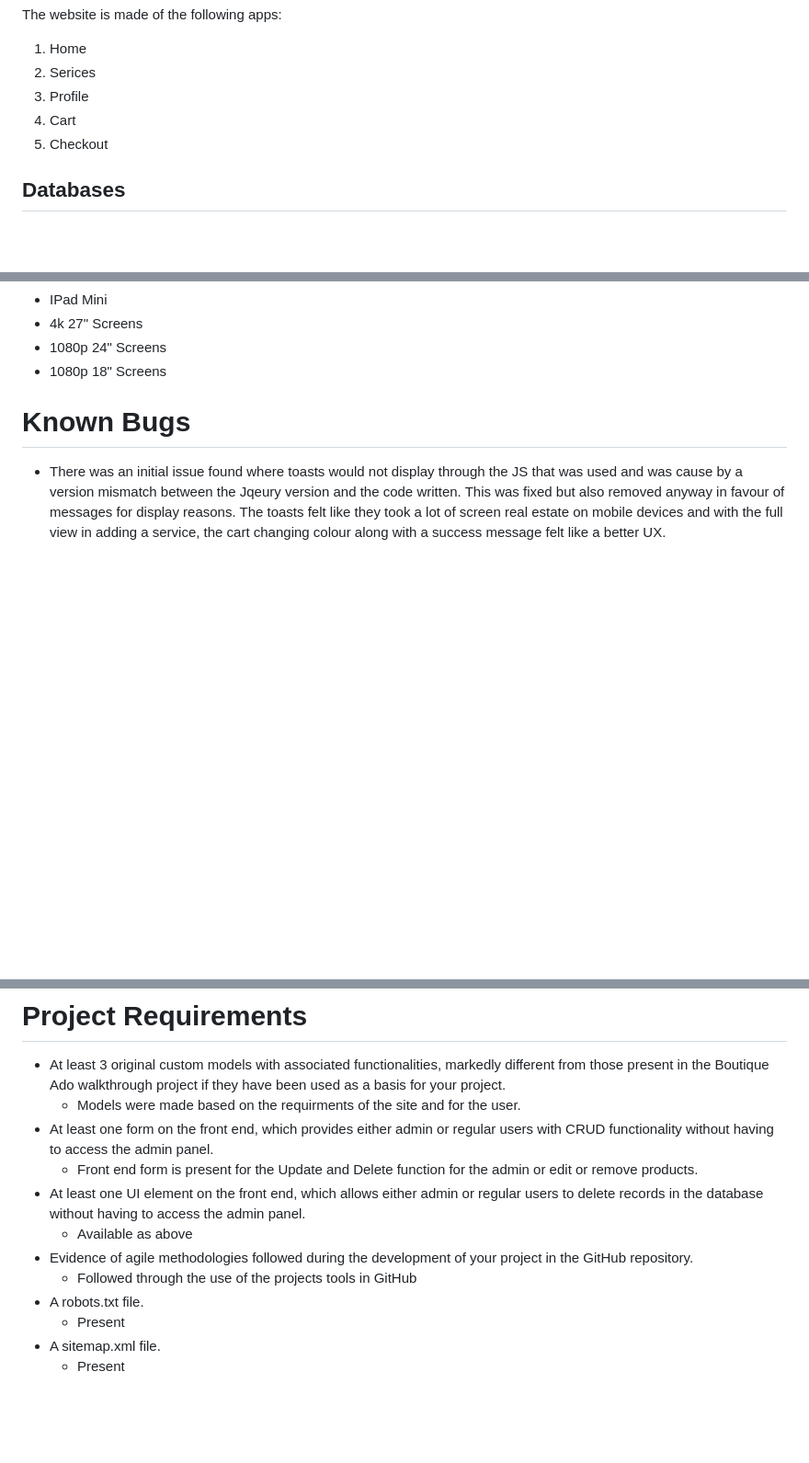
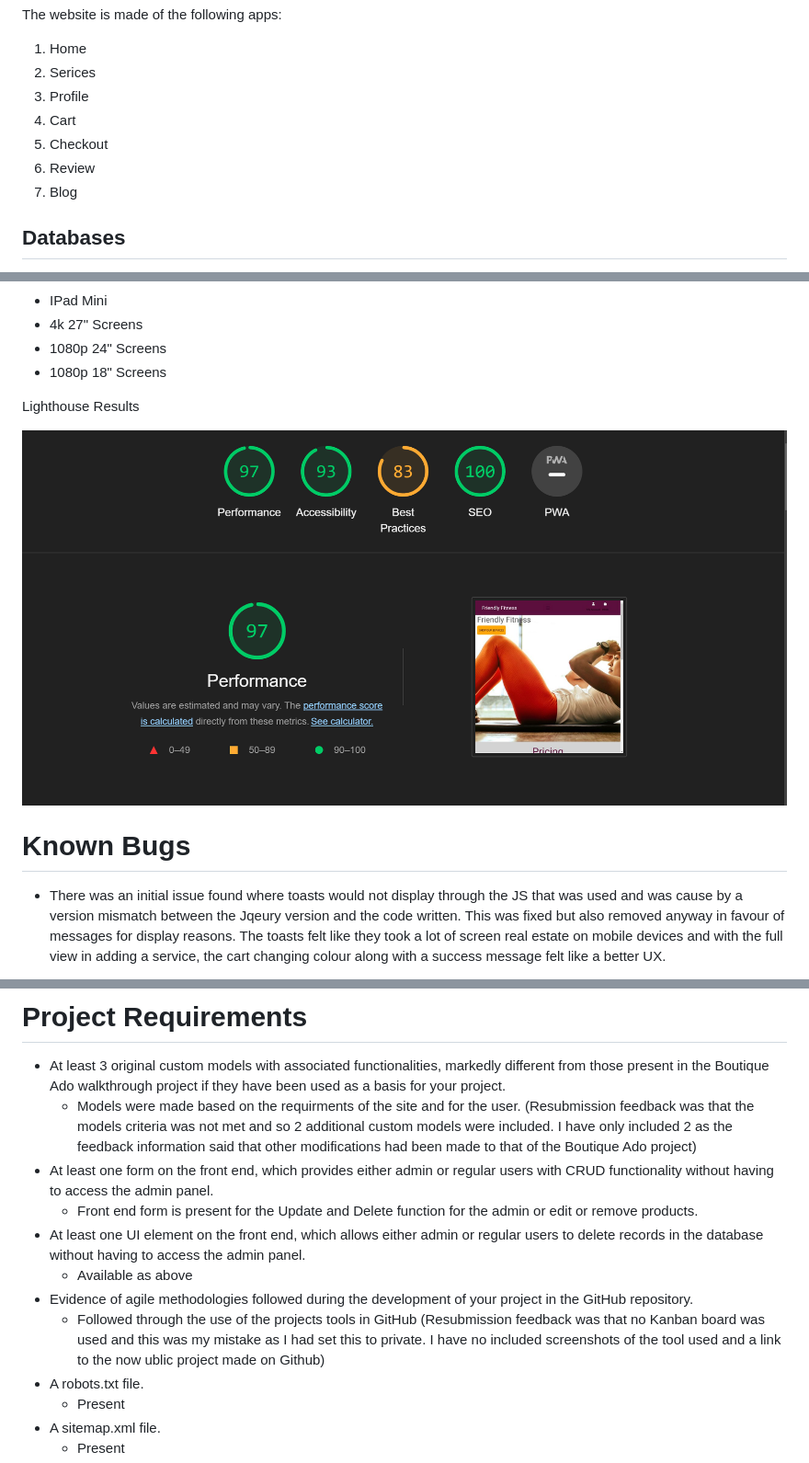
Before and after one commit to Code-Institute-Submissions/StephenKennyGains-FriendlyFitness_NovResub, a Markdown page: README.md, 3 parts joined by grey strips. Shown at 92% size. GitHub-like rendering; pictures changed too: assets/readme_images/lighthouse_results.PNG (added); blank space fills up the shorter version.

```diff
--- a/README.md
+++ b/README.md
@@ -108,6 +132,8 @@ The website is made of the following apps:
 3. Profile
 4. Cart
 5. Checkout
+6. Review
+7. Blog
 
 ## Databases
 
@@ -344,6 +382,10 @@ Responsive Testing was done mainly through Developer Tools for the following as
 - 4k 27" Screens
 - 1080p 24" Screens
 - 1080p 18" Screens
+
+Lighthouse Results
+
+<img src="assets/readme_images/lighthouse_results.PNG">
 
 
 # Known Bugs
@@ -480,13 +522,13 @@ All media files were used from Unsplash from a variety of artists, which all had
 # Project Requirements
 
 - At least 3 original custom models with associated functionalities, markedly different from those present in the Boutique Ado walkthrough project if they have been used as a basis for your project.
-    - Models were made based on the requirments of the site and for the user.
+    - Models were made based on the requirments of the site and for the user. (Resubmission feedback was that the models criteria was not met and so 2 additional custom models were included. I have only included 2 as the feedback information said that other modifications had been made to that of the Boutique Ado project)
 - At least one form on the front end, which provides either admin or regular users with CRUD functionality without having to access the admin panel.
     - Front end form is present for the Update and Delete function for the admin or edit or remove products.
 - At least one UI element on the front end, which allows either admin or regular users to delete records in the database without having to access the admin panel.
     - Available as above
 - Evidence of agile methodologies followed during the development of your project in the GitHub repository.
-    - Followed through the use of the projects tools in GitHub
+    - Followed through the use of the projects tools in GitHub (Resubmission feedback was that no Kanban board was used and this was my mistake as I had set this to private. I have no included screenshots of the tool used and a link to the now ublic project made on Github)
 - A robots.txt file.
     - Present
 - A sitemap.xml file.
```
Also changed, not shown: other parts of README.md (+54 -18 lines), assets/readme_images/User_stories_for_friendly_fitness.PNG (added), 2 other files.
